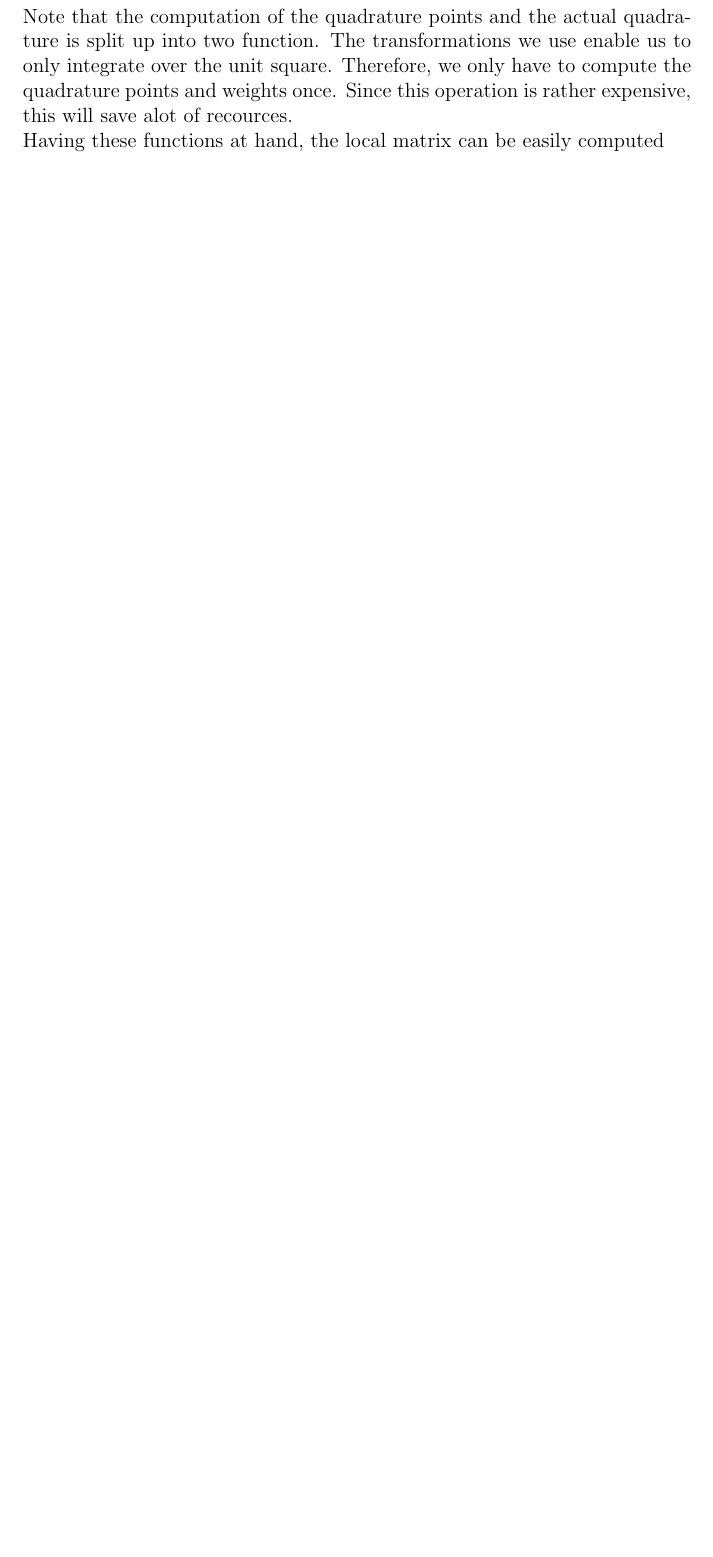
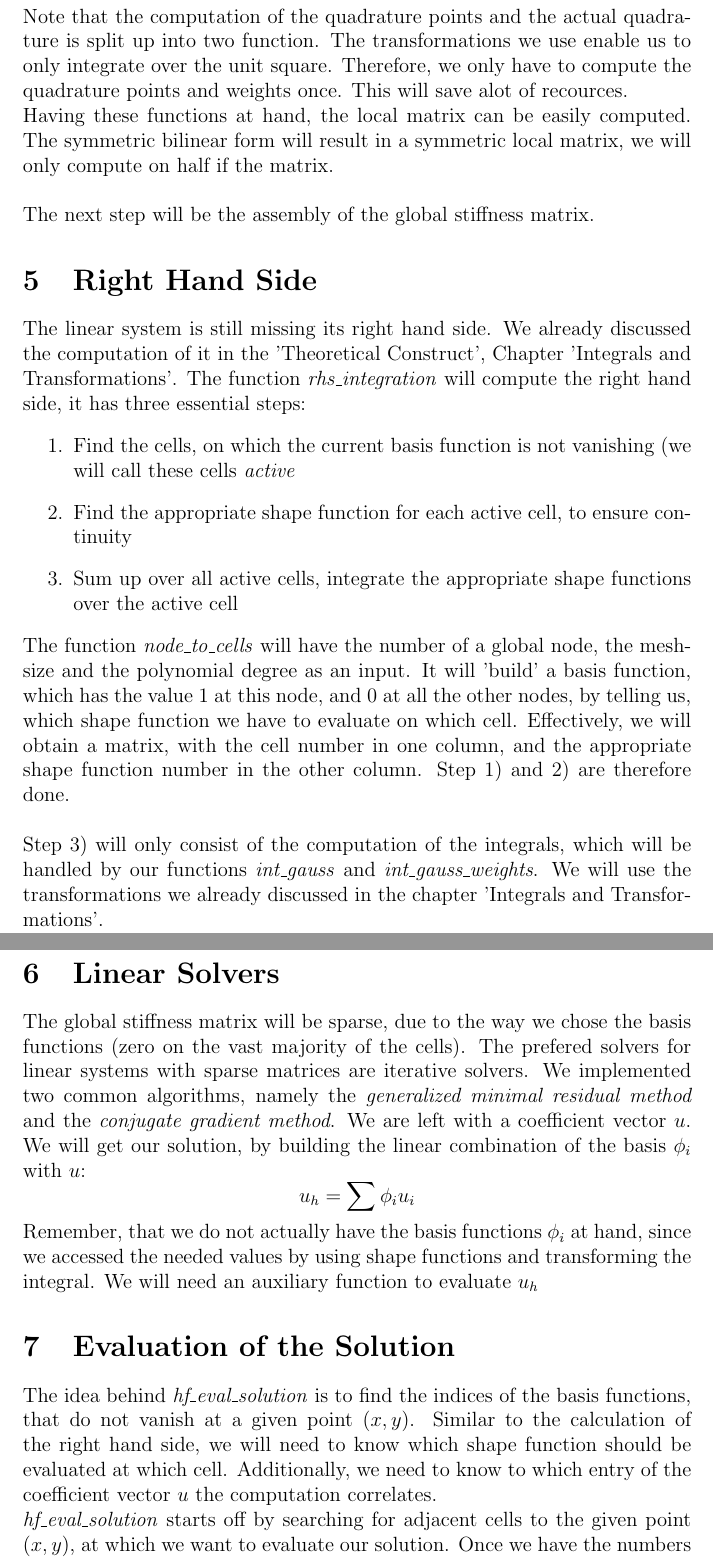
Before and after one commit to eneswitwit/fem-lab, a LaTeX document (documentation/additional comments on our code/Additional Comments on our Code.tex): part of page 4 of 6 before the commit and two parts of pages 4 and 5 of 8 after it, the two joined at a grey line, cut so that both start at the same text, the shorter picture padded with empty space. Compiled offline with pdfLaTeX.

Commit message:
documentation

```diff
--- a/documentation/additional comments on our code/Additional Comments on our Code.tex
+++ b/documentation/additional comments on our code/Additional Comments on our Code.tex
@@ -53,9 +53,31 @@ The computation of the local matrix is done by \textit{sm\_assemble\_local}. As
 \item \textit{int\_gauss\_weights} will return quadrature points and weigths for a given order and a given quadratic domain.
 \item \textit{int\_gauss} will evaluate a given function at the quadrature points and sum over the product of the quadrature weigths.
 \end{itemize}
-Note that the computation of the quadrature points and the actual quadrature is split up into two function. The transformations we use enable us to only integrate over the unit square. Therefore, we only have to compute the quadrature points and weights once. Since this operation is rather expensive, this will save alot of recources.\\
-Having these functions at hand, the local matrix can be easily computed
+Note that the computation of the quadrature points and the actual quadrature is split up into two function. The transformations we use enable us to only integrate over the unit square. Therefore, we only have to compute the quadrature points and weights once. This will save alot of recources.\\
+Having these functions at hand, the local matrix can be easily computed. The symmetric bilinear form will result in a symmetric local matrix, we will only compute on half if the matrix.\\
+\\
+The next step will be the assembly of the global stiffness matrix.
 
+\section{Right Hand Side}
+The linear system is still missing its right hand side. We already discussed the computation of it in the 'Theoretical Construct', Chapter 'Integrals and Transformations'. The function \textit{rhs\_integration} will compute the right hand side, it has three essential steps:
+\begin{enumerate}
+\item Find the cells, on which the current basis function is not vanishing (we will call these cells \textit{active}
+\item Find the appropriate shape function for each active cell, to ensure continuity
+\item Sum up over all active cells, integrate the appropriate shape functions over the active cell
+\end{enumerate}
+The function \textit{node\_to\_cells} will have the number of a global node, the mesh-size and the polynomial degree as an input. It will 'build' a basis function, which has the value $1$ at this node, and $0$ at all the other nodes, by telling us, which shape function we have to evaluate on which cell. Effectively, we will obtain a matrix, with the cell number in one column, and the appropriate shape function number in the other column. Step 1) and 2) are therefore done.\\
+\\
+Step 3) will only consist of the computation of the integrals, which will be handled by our functions \textit{int\_gauss} and \textit{int\_gauss\_weights}. We will use the transformations we already discussed in the chapter 'Integrals and Transformations'.
+
+\section{Linear Solvers}
+The global stiffness matrix will be sparse, due to the way we chose the basis functions (zero on the vast majority of the cells). The prefered solvers for linear systems with sparse matrices are iterative solvers. We implemented two common algorithms, namely the \textit{generalized minimal residual method} and the \textit{conjugate gradient method}.
+We are left with a coefficient vector $u$. We will get our solution, by building the linear combination of the basis ${\phi_i}$ with $u$:
+\[u_h = \sum \phi_i u_i\]
+Remember, that we do not actually have the basis functions $\phi_i$ at hand, since we accessed the needed values by using shape functions and transforming the integral. We will need an auxiliary function to evaluate $u_h$
+
+\section{Evaluation of the Solution}
+The idea behind \textit{hf\_eval\_solution} is to find the indices of the basis functions, that do not vanish at a given point $(x,y)$. Similar to the calculation of the right hand side, we will need to know which shape function should be evaluated at which cell. Additionally, we need to know to which entry of the coefficient vector $u$ the computation correlates.\\
+\textit{hf\_eval\_solution} starts off by searching for adjacent cells to the given point $(x,y)$, at which we want to evaluate our solution. Once we have the numbers of the active cells, we want to know, which nodes are located on these cells. We do know, that for every node in one of the active cells, we get a non-zero basis function at $(x,y)$, with a correlating entry in $u$.
 
 
 
```
Also changed, not shown: documentation/additional comments on our code/Additional Comments on our Code.pdf, 8 other files.
